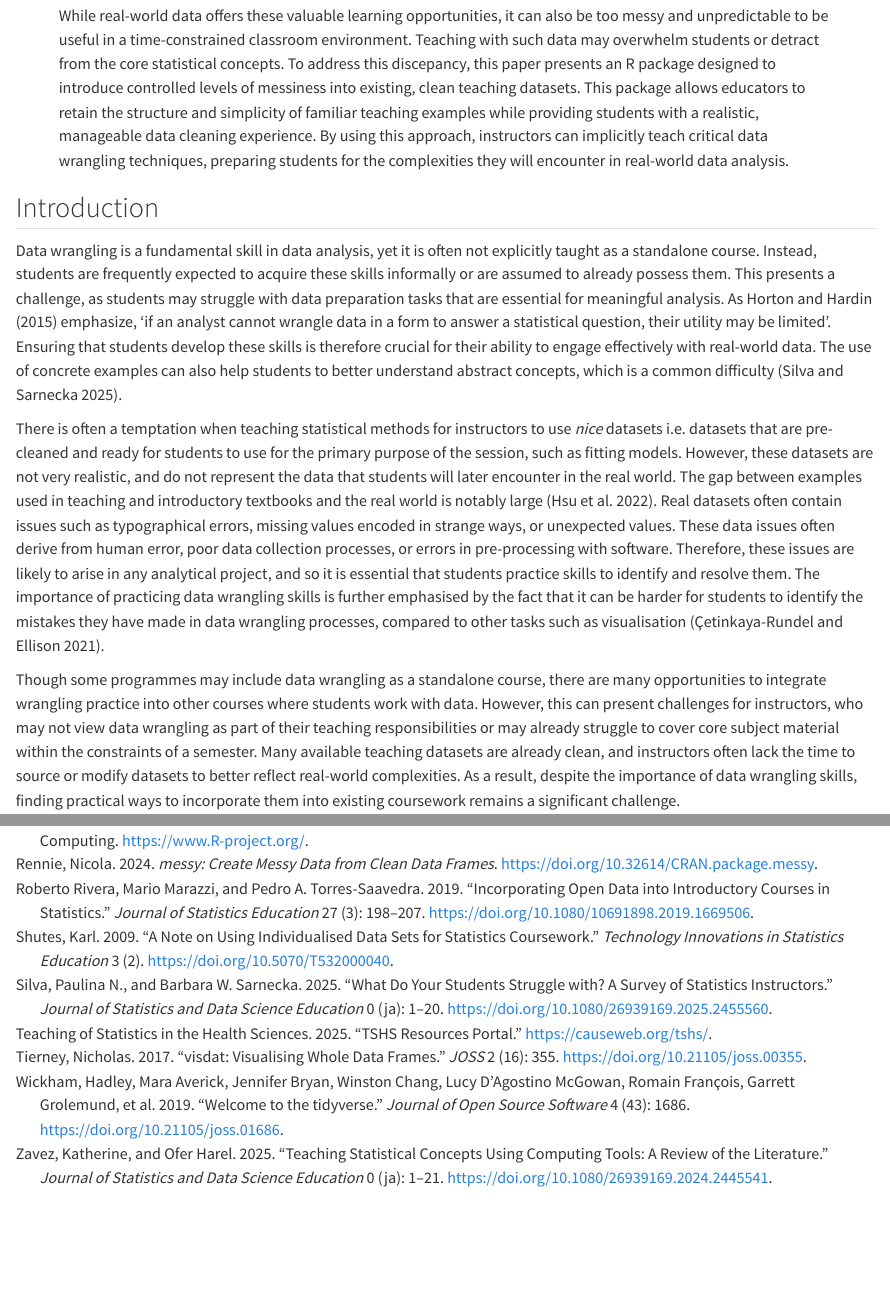
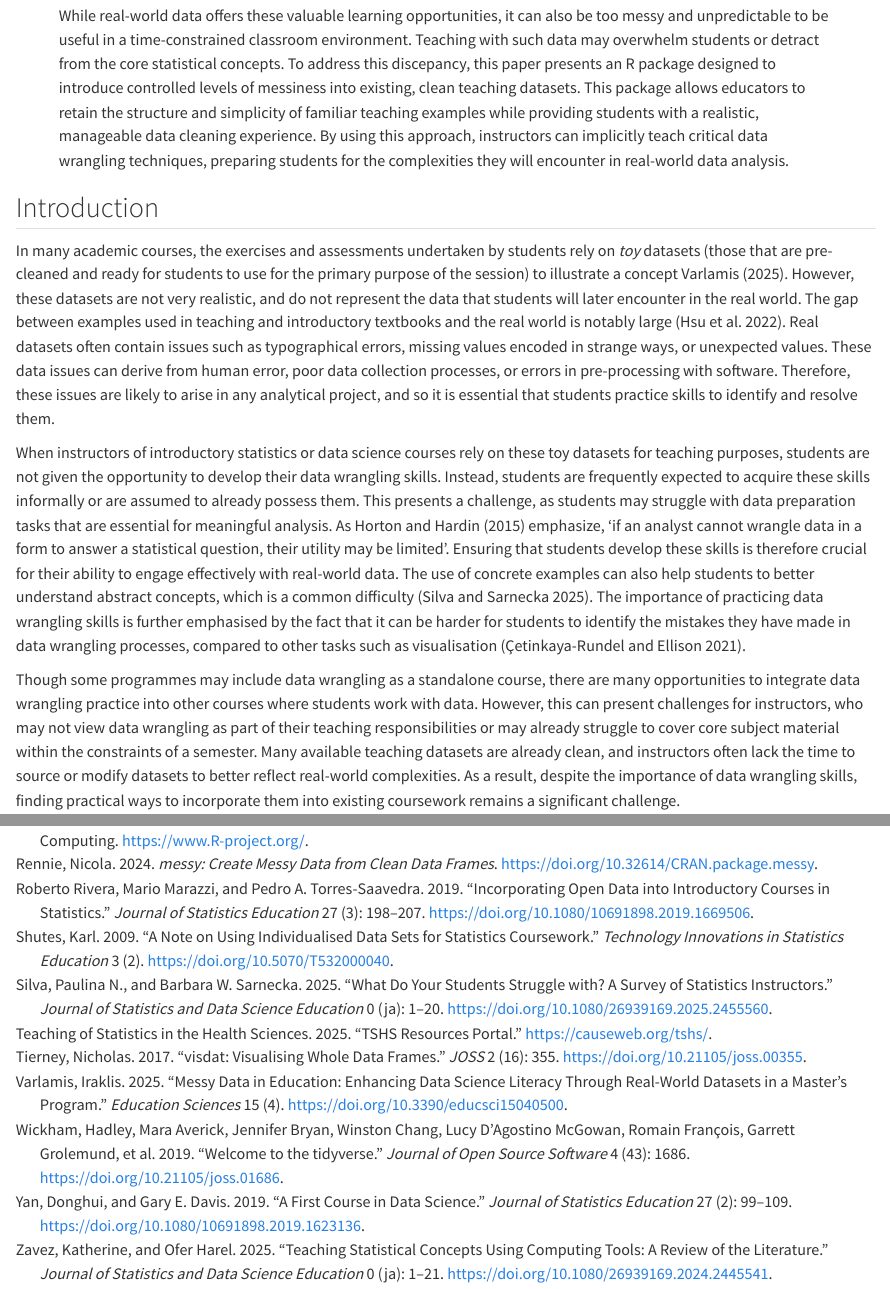
Before and after one commit to nrennie/making-messy-data, a Quarto document (index.qmd): the page in a window 1100 px wide, from 470 px down, and a second part further down, joined at a grey line. Rendered offline with R 4.5, knitr and Pandoc in place of Quarto, with nearby package versions; drawn as R Markdown's standard HTML page in place of the format the file asks for; some code elsewhere in the file could not run offline.

Commit message:
update introduction

```diff
--- a/index.qmd
+++ b/index.qmd
@@ -87,11 +87,11 @@ output_to_image <- function(input) {
 
 ## Introduction {#sec-intro}
 
-Data wrangling is a fundamental skill in data analysis, yet it is often not explicitly taught as a standalone course. Instead, students are frequently expected to acquire these skills informally or are assumed to already possess them. This presents a challenge, as students may struggle with data preparation tasks that are essential for meaningful analysis. As @Hardin2015 emphasize, 'if an analyst cannot wrangle data in a form to answer a statistical question, their utility may be limited'. Ensuring that students develop these skills is therefore crucial for their ability to engage effectively with real-world data. The use of concrete examples can also help students to better understand abstract concepts, which is a common difficulty [@Silva2025].
+In many academic courses, the exercises and assessments undertaken by students rely on *toy* datasets (those that are pre-cleaned and ready for students to use for the primary purpose of the session) to illustrate a concept [@Davis2019, @Varlamis2025]. However, these datasets are not very realistic, and do not represent the data that students will later encounter in the real world. The gap between examples used in teaching and introductory textbooks and the real world is notably large [@Hsu2022]. Real datasets often contain issues such as typographical errors, missing values encoded in strange ways, or unexpected values. These data issues can derive from human error, poor data collection processes, or errors in pre-processing with software. Therefore, these issues are likely to arise in any analytical project, and so it is essential that students practice skills to identify and resolve them.
 
-There is often a temptation when teaching statistical methods for instructors to use *nice* datasets i.e. datasets that are pre-cleaned and ready for students to use for the primary purpose of the session, such as fitting models. However, these datasets are not very realistic, and do not represent the data that students will later encounter in the real world. The gap between examples used in teaching and introductory textbooks and the real world is notably large [@Hsu2022]. Real datasets often contain issues such as typographical errors, missing values encoded in strange ways, or unexpected values. These data issues often derive from human error, poor data collection processes, or errors in pre-processing with software. Therefore, these issues are likely to arise in any analytical project, and so it is essential that students practice skills to identify and resolve them. The importance of practicing data wrangling skills is further emphasised by the fact that it can be harder for students to identify the mistakes they have made in data wrangling processes, compared to other tasks such as visualisation [@Rundel2021].
+When instructors of introductory statistics or data science courses rely on these toy datasets for teaching purposes, students are not given the opportunity to develop their data wrangling skills. Instead, students are frequently expected to acquire these skills informally or are assumed to already possess them. This presents a challenge, as students may struggle with data preparation tasks that are essential for meaningful analysis. As @Hardin2015 emphasize, 'if an analyst cannot wrangle data in a form to answer a statistical question, their utility may be limited'. Ensuring that students develop these skills is therefore crucial for their ability to engage effectively with real-world data. The use of concrete examples can also help students to better understand abstract concepts, which is a common difficulty [@Silva2025]. The importance of practicing data wrangling skills is further emphasised by the fact that it can be harder for students to identify the mistakes they have made in data wrangling processes, compared to other tasks such as visualisation [@Rundel2021].
 
-Though some programmes may include data wrangling as a standalone course, there are many opportunities to integrate wrangling practice into other courses where students work with data. However, this can present challenges for instructors, who may not view data wrangling as part of their teaching responsibilities or may already struggle to cover core subject material within the constraints of a semester. Many available teaching datasets are already clean, and instructors often lack the time to source or modify datasets to better reflect real-world complexities. As a result, despite the importance of data wrangling skills, finding practical ways to incorporate them into existing coursework remains a significant challenge.
+Though some programmes may include data wrangling as a standalone course, there are many opportunities to integrate data wrangling practice into other courses where students work with data. However, this can present challenges for instructors, who may not view data wrangling as part of their teaching responsibilities or may already struggle to cover core subject material within the constraints of a semester. Many available teaching datasets are already clean, and instructors often lack the time to source or modify datasets to better reflect real-world complexities. As a result, despite the importance of data wrangling skills, finding practical ways to incorporate them into existing coursework remains a significant challenge.
 
 ## Background {#sec-background}
 
--- a/references.bib
+++ b/references.bib
@@ -49,3 +49,11 @@
   publisher = {ASA Website},
   doi = {10.1080/00031305.2015.1094283},
   URL = {https://doi.org/10.1080/00031305.2015.1094283}
+}
+
+@article{Davis2019,
+  author = {Donghui Yan and Gary E. Davis},
+  title = {A First Course in Data Science},
+  journal = {Journal of Statistics Education},
+  volume = {27},
+  number = {2},
@@ -51,0 +63,11 @@
+  doi = {10.1080/10691898.2019.1623136},
+  URL = {https://doi.org/10.1080/10691898.2019.1623136}
+}
+
+@Article{Varlamis2025,
+  AUTHOR = {Varlamis, Iraklis},
+  TITLE = {Messy Data in Education: Enhancing Data Science Literacy Through Real-World Datasets in a Master’s Program},
+  JOURNAL = {Education Sciences},
+  VOLUME = {15},
+  YEAR = {2025},
+  NUMBER = {4},
@@ -52,3 +77,4 @@
+  DOI = {10.3390/educsci15040500}
 }
 
 @article{Rivera2019,
```
Also changed, not shown: references.bib (6 more changed lines).
